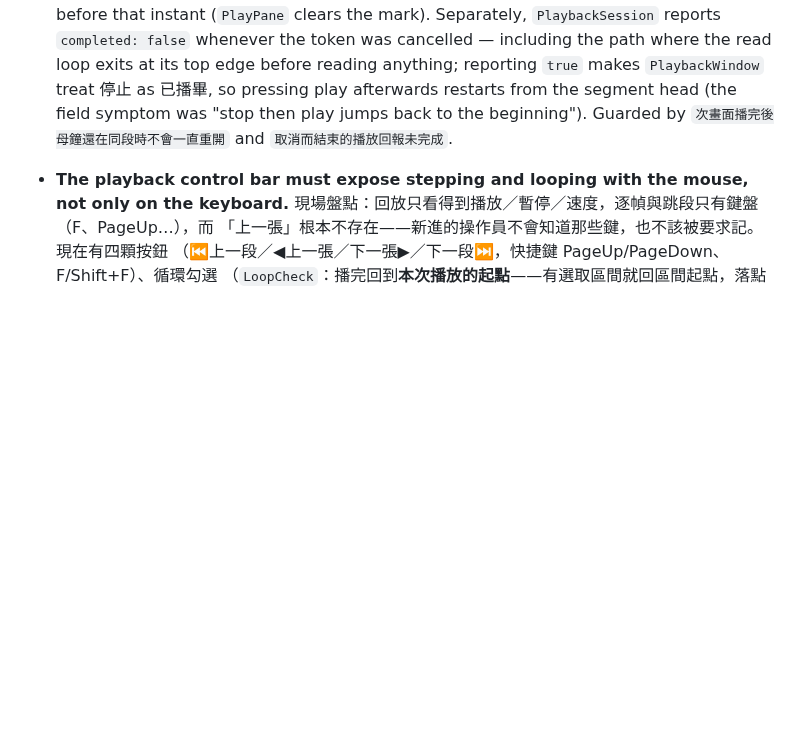
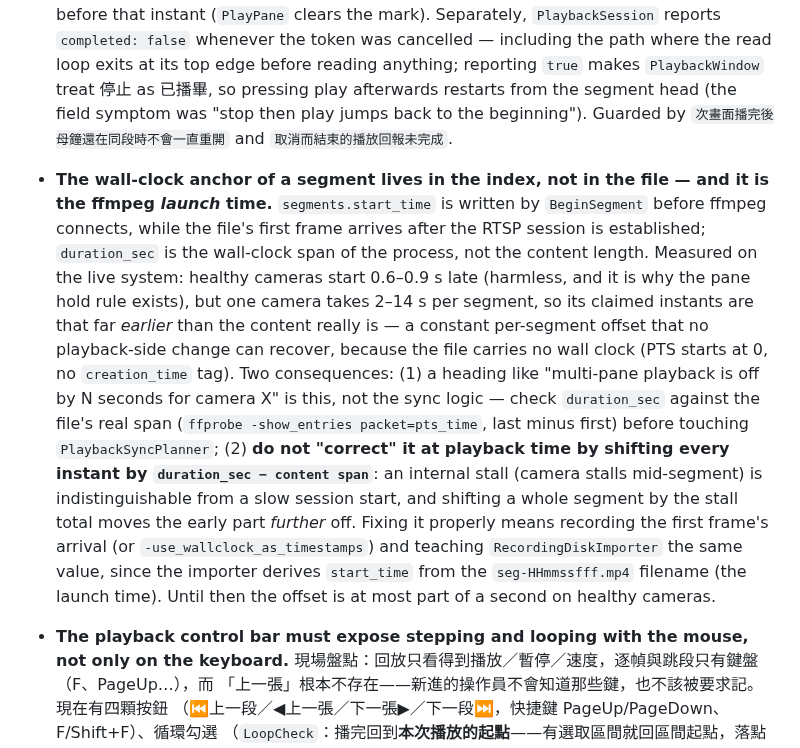
Before and after one commit to js0935/HeliVMS, a Markdown page: AGENTS.md, the part around the change. GitHub-like rendering; blank space fills up the shorter version.

Commit message:
AGENTS: 段落的牆鐘錨點在索引而非檔案（start_time 是 ffmpeg 啟動時刻）

```diff
--- a/AGENTS.md
+++ b/AGENTS.md
@@ -330,6 +330,23 @@ Notes that will save you time:
   `PlaybackWindow` treat 停止 as 已播畢, so pressing play afterwards restarts from the segment
   head (the field symptom was "stop then play jumps back to the beginning").
   Guarded by `次畫面播完後母鐘還在同段時不會一直重開` and `取消而結束的播放回報未完成`.
+- **The wall-clock anchor of a segment lives in the index, not in the file — and it is the ffmpeg
+  *launch* time.** `segments.start_time` is written by `BeginSegment` before ffmpeg connects, while
+  the file's first frame arrives after the RTSP session is established; `duration_sec` is the
+  wall-clock span of the process, not the content length. Measured on the live system: healthy
+  cameras start 0.6–0.9 s late (harmless, and it is why the pane hold rule exists), but one camera
+  takes 2–14 s per segment, so its claimed instants are that far *earlier* than the content really
+  is — a constant per-segment offset that no playback-side change can recover, because the file
+  carries no wall clock (PTS starts at 0, no `creation_time` tag). Two consequences: (1) a heading
+  like "multi-pane playback is off by N seconds for camera X" is this, not the sync logic — check
+  `duration_sec` against the file's real span (`ffprobe -show_entries packet=pts_time`, last minus
+  first) before touching `PlaybackSyncPlanner`; (2) **do not "correct" it at playback time by
+  shifting every instant by `duration_sec − content span`**: an internal stall (camera stalls
+  mid-segment) is indistinguishable from a slow session start, and shifting a whole segment by the
+  stall total moves the early part *further* off. Fixing it properly means recording the first
+  frame's arrival (or `-use_wallclock_as_timestamps`) and teaching `RecordingDiskImporter` the same
+  value, since the importer derives `start_time` from the `seg-HHmmssfff.mp4` filename (the launch
+  time). Until then the offset is at most part of a second on healthy cameras.
 - **The playback control bar must expose stepping and looping with the mouse, not only on the
   keyboard.** 現場盤點：回放只看得到播放／暫停／速度，逐幀與跳段只有鍵盤（F、PageUp…），而
   「上一張」根本不存在——新進的操作員不會知道那些鍵，也不該被要求記。現在有四顆按鈕
```
